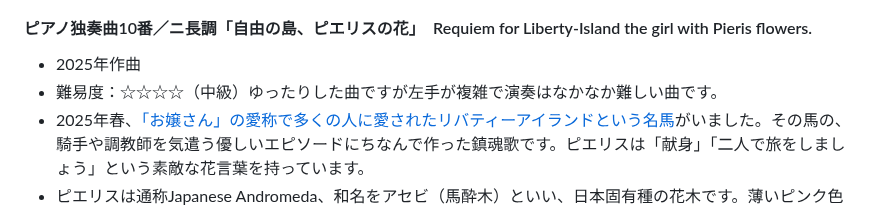
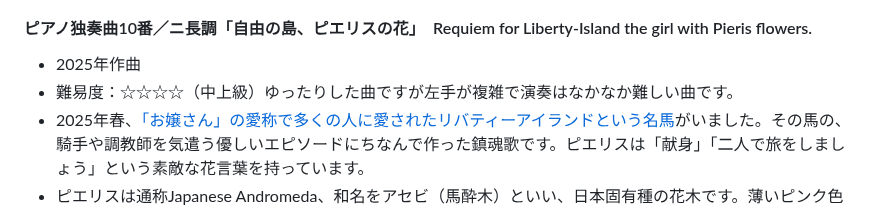
Before and after one commit to misuz/sheetmusic, a Markdown page: README.md, the part around the change. GitHub-like rendering.

Commit message:
README.md の更新

```diff
--- a/README.md
+++ b/README.md
@@ -99,7 +99,7 @@
 ### [PianoSoloNo10.pdf](https://github.com/misuz/sheetmusic/blob/main/PianoSoloNo10.pdf)　※楽譜は暫定版
 #### ピアノ独奏曲10番／ニ長調「自由の島、ピエリスの花」　Requiem for Liberty-Island the girl with Pieris flowers.
 - 2025年作曲
-- 難易度：☆☆☆☆（中級）ゆったりした曲ですが左手が複雑で演奏はなかなか難しい曲です。
+- 難易度：☆☆☆☆（中上級）ゆったりした曲ですが左手が複雑で演奏はなかなか難しい曲です。
 - 2025年春、[「お嬢さん」の愛称で多くの人に愛されたリバティーアイランドという名馬](https://ja.wikipedia.org/wiki/%E3%83%AA%E3%83%90%E3%83%86%E3%82%A3%E3%82%A2%E3%82%A4%E3%83%A9%E3%83%B3%E3%83%89)がいました。その馬の、騎手や調教師を気遣う優しいエピソードにちなんで作った鎮魂歌です。ピエリスは「献身」「二人で旅をしましょう」という素敵な花言葉を持っています。
 - ピエリスは通称Japanese Andromeda、和名をアセビ（馬酔木）といい、日本固有種の花木です。薄いピンク色のスズランに似た花をつける低木であることから別名Lily-of-the-valley Bush（スズランの木）ともいいます。
 - 5分を超える長い曲です。途中平行調のロ短調に転調し最後は変格終止（Ⅳ→Ⅰ）いわゆる「アーメン終止」で終わります。明るいニ長調ですがなんとなく悲しみを感じさせる印象の曲です。
```
